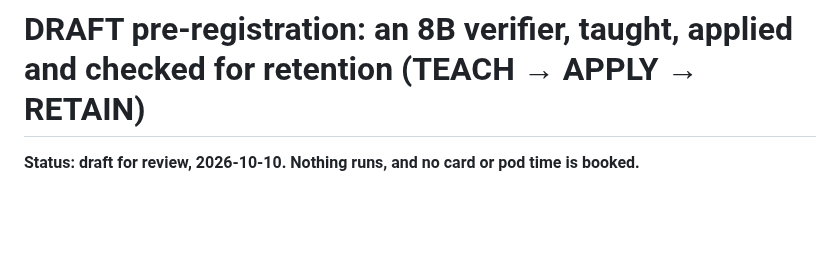
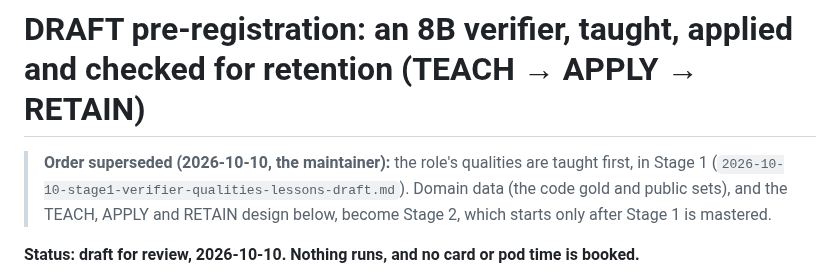
Before and after one commit to mcp-tool-shop-org/aspire-si, a Markdown page: docs/runs/2026-10-10-verifier-distill-prereg-draft.md, the part around the change. Rendered like a GitHub page; blank space fills up the shorter version.

```diff
--- a/docs/runs/2026-10-10-verifier-distill-prereg-draft.md
+++ b/docs/runs/2026-10-10-verifier-distill-prereg-draft.md
@@ -1,4 +1,8 @@
 # DRAFT pre-registration: an 8B verifier, taught, applied and checked for retention (TEACH → APPLY → RETAIN)
+
+> **Order superseded (2026-10-10, the maintainer):** the role's qualities are taught first, in Stage 1
+> (`2026-10-10-stage1-verifier-qualities-lessons-draft.md`). Domain data (the code gold and public sets),
+> and the TEACH, APPLY and RETAIN design below, become Stage 2, which starts only after Stage 1 is mastered.
 
 **Status: draft for review, 2026-10-10. Nothing runs, and no card or pod time is booked.**
 - ASPIRE (this repo) owns the training mechanics.
```
Also changed, not shown: docs/runs/2026-10-10-stage1-verifier-qualities-lessons-draft.md (added, +143 -0 lines).
